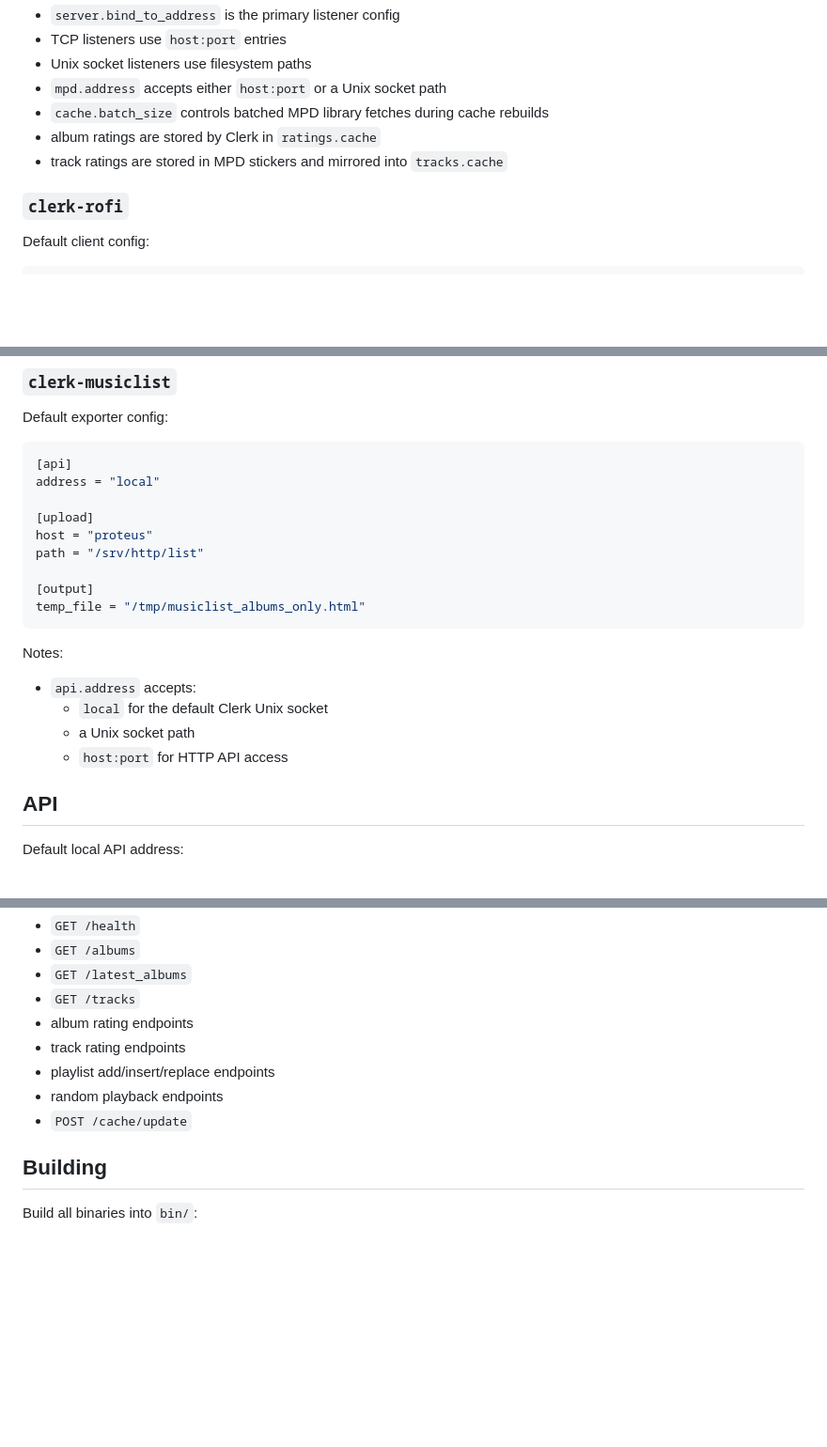
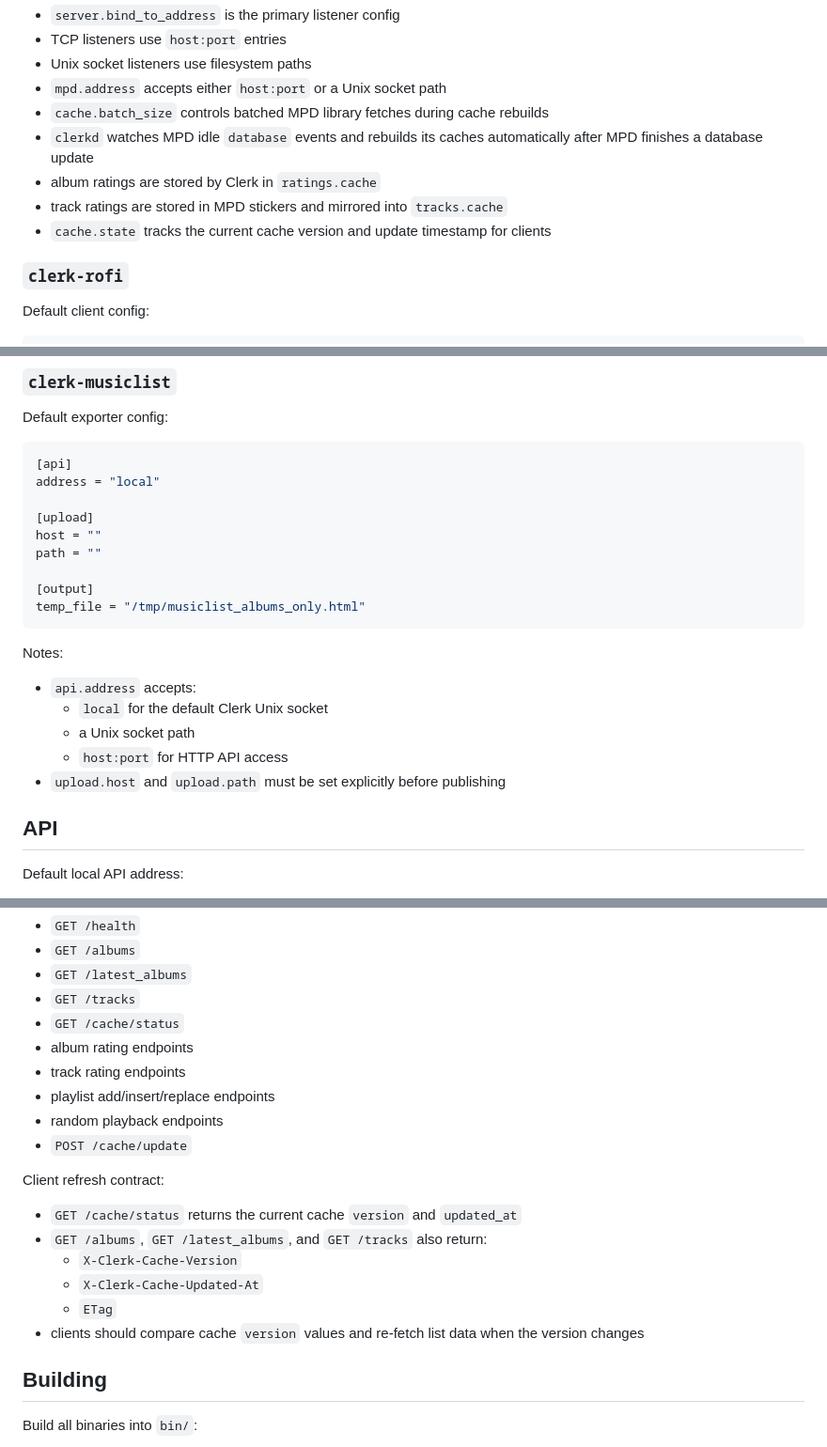
Before and after one commit to carnager/clerk-modular, a Markdown page: README.md, 3 parts joined by grey strips. Shown at 94% size. Drawn GitHub-style; blank space fills up the shorter version.

Commit message:
Document automatic cache refresh signals

```diff
--- a/README.md
+++ b/README.md
@@ -82,8 +83,10 @@ Notes:
 - Unix socket listeners use filesystem paths
 - `mpd.address` accepts either `host:port` or a Unix socket path
 - `cache.batch_size` controls batched MPD library fetches during cache rebuilds
+- `clerkd` watches MPD idle `database` events and rebuilds its caches automatically after MPD finishes a database update
 - album ratings are stored by Clerk in `ratings.cache`
 - track ratings are stored in MPD stickers and mirrored into `tracks.cache`
+- `cache.state` tracks the current cache version and update timestamp for clients
 
 ### `clerk-rofi`
 
@@ -130,8 +133,8 @@ Default exporter config:
 address = "local"
 
 [upload]
-host = "proteus"
-path = "/srv/http/list"
+host = ""
+path = ""
 
 [output]
 temp_file = "/tmp/musiclist_albums_only.html"
@@ -143,6 +146,7 @@ Notes:
   - `local` for the default Clerk Unix socket
   - a Unix socket path
   - `host:port` for HTTP API access
+- `upload.host` and `upload.path` must be set explicitly before publishing
 
 ## API
 
@@ -164,11 +168,21 @@ The daemon exposes endpoints under `/api/v1`, including:
 - `GET /albums`
 - `GET /latest_albums`
 - `GET /tracks`
+- `GET /cache/status`
 - album rating endpoints
 - track rating endpoints
 - playlist add/insert/replace endpoints
 - random playback endpoints
 - `POST /cache/update`
+
+Client refresh contract:
+
+- `GET /cache/status` returns the current cache `version` and `updated_at`
+- `GET /albums`, `GET /latest_albums`, and `GET /tracks` also return:
+  - `X-Clerk-Cache-Version`
+  - `X-Clerk-Cache-Updated-At`
+  - `ETag`
+- clients should compare cache `version` values and re-fetch list data when the version changes
 
 ## Building
 
```
Also changed, not shown: other parts of README.md (+1 -0 lines).
